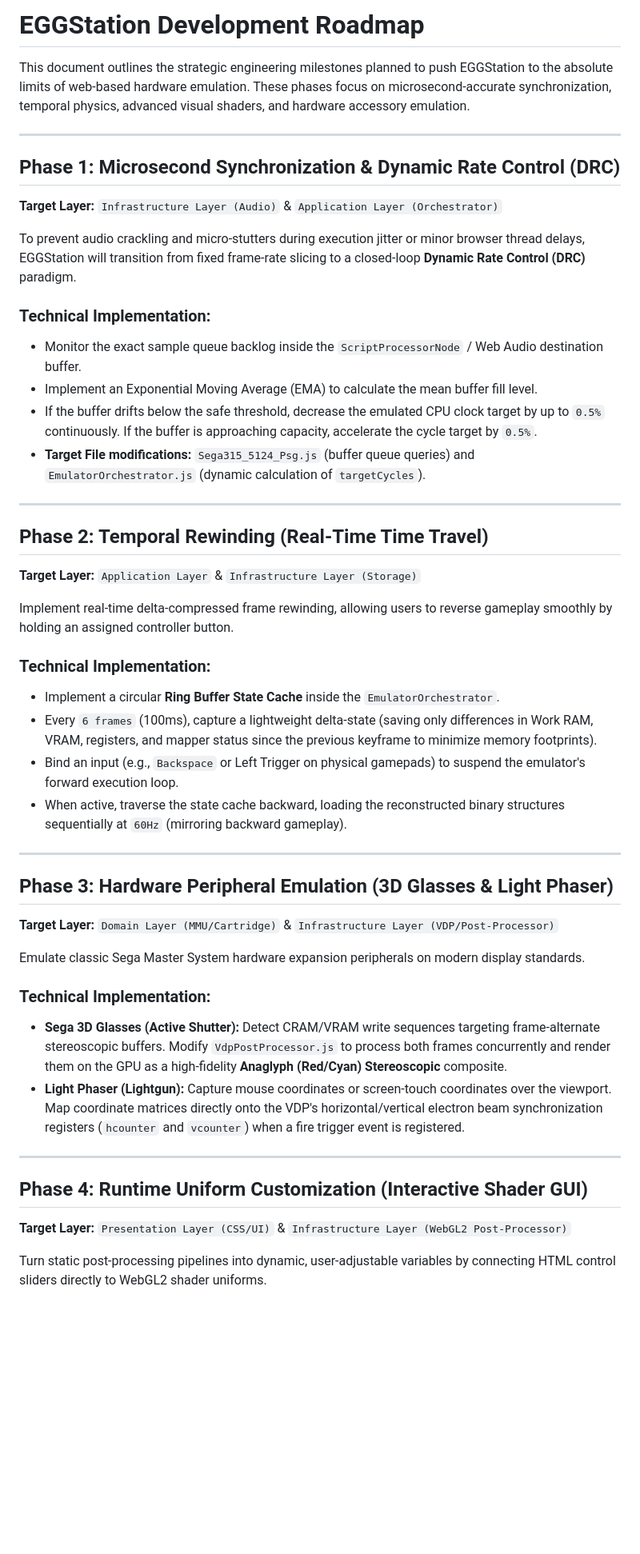
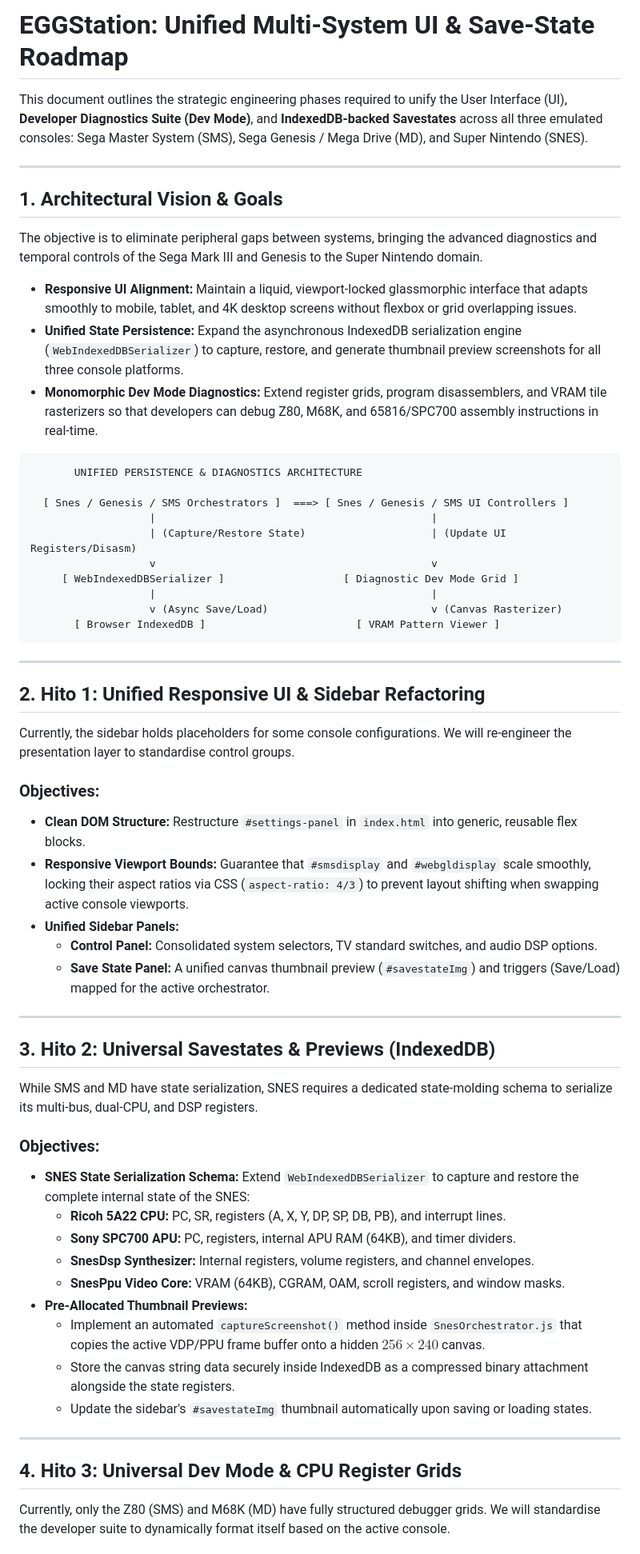
Before and after one commit to enriquegonzalezgutierrez/EGGStation, a Markdown page: ROADMAP.md, the part around one of its changes. Shown at 80% size. Drawn GitHub-style; blank space fills up the shorter version.

````diff
--- a/ROADMAP.md
+++ b/ROADMAP.md
@@ -1,48 +1,63 @@
-# EGGStation Development Roadmap
+# EGGStation: Unified Multi-System UI & Save-State Roadmap
 
-This document outlines the strategic engineering milestones planned to push EGGStation to the absolute limits of web-based hardware emulation. These phases focus on microsecond-accurate synchronization, temporal physics, advanced visual shaders, and hardware accessory emulation.
+This document outlines the strategic engineering phases required to unify the User Interface (UI), **Developer Diagnostics Suite (Dev Mode)**, and **IndexedDB-backed Savestates** across all three emulated consoles: Sega Master System (SMS), Sega Genesis / Mega Drive (MD), and Super Nintendo (SNES).
 
 ---
 
-## Phase 1: Microsecond Synchronization & Dynamic Rate Control (DRC)
-**Target Layer:** `Infrastructure Layer (Audio)` & `Application Layer (Orchestrator)`
+## 1. Architectural Vision & Goals
 
-To prevent audio crackling and micro-stutters during execution jitter or minor browser thread delays, EGGStation will transition from fixed frame-rate slicing to a closed-loop **Dynamic Rate Control (DRC)** paradigm.
+The objective is to eliminate peripheral gaps between systems, bringing the advanced diagnostics and temporal controls of the Sega Mark III and Genesis to the Super Nintendo domain.
 
-### Technical Implementation:
-- Monitor the exact sample queue backlog inside the `ScriptProcessorNode` / Web Audio destination buffer.
-- Implement an Exponential Moving Average (EMA) to calculate the mean buffer fill level.
-- If the buffer drifts below the safe threshold, decrease the emulated CPU clock target by up to `0.5%` continuously. If the buffer is approaching capacity, accelerate the cycle target by `0.5%`.
-- **Target File modifications:** `Sega315_5124_Psg.js` (buffer queue queries) and `EmulatorOrchestrator.js` (dynamic calculation of `targetCycles`).
+*   **Responsive UI Alignment:** Maintain a liquid, viewport-locked glassmorphic interface that adapts smoothly to mobile, tablet, and 4K desktop screens without flexbox or grid overlapping issues.
+*   **Unified State Persistence:** Expand the asynchronous IndexedDB serialization engine (`WebIndexedDBSerializer`) to capture, restore, and generate thumbnail preview screenshots for all three console platforms.
+*   **Monomorphic Dev Mode Diagnostics:** Extend register grids, program disassemblers, and VRAM tile rasterizers so that developers can debug Z80, M68K, and 65816/SPC700 assembly instructions in real-time.
+
+```
+       UNIFIED PERSISTENCE & DIAGNOSTICS ARCHITECTURE
+
+  [ Snes / Genesis / SMS Orchestrators ]  ===> [ Snes / Genesis / SMS UI Controllers ]
+                   |                                            |
+                   | (Capture/Restore State)                    | (Update UI Registers/Disasm)
+                   v                                            v
+     [ WebIndexedDBSerializer ]                   [ Diagnostic Dev Mode Grid ]
+                   |                                            |
+                   v (Async Save/Load)                          v (Canvas Rasterizer)
+       [ Browser IndexedDB ]                        [ VRAM Pattern Viewer ]
+```
 
 ---
 
-## Phase 2: Temporal Rewinding (Real-Time Time Travel)
-**Target Layer:** `Application Layer` & `Infrastructure Layer (Storage)`
+## 2. Hito 1: Unified Responsive UI & Sidebar Refactoring
 
-Implement real-time delta-compressed frame rewinding, allowing users to reverse gameplay smoothly by holding an assigned controller button.
+Currently, the sidebar holds placeholders for some console configurations. We will re-engineer the presentation layer to standardise control groups.
 
-### Technical Implementation:
-- Implement a circular **Ring Buffer State Cache** inside the `EmulatorOrchestrator`.
-- Every `6 frames` (100ms), capture a lightweight delta-state (saving only differences in Work RAM, VRAM, registers, and mapper status since the previous keyframe to minimize memory footprints).
-- Bind an input (e.g., `Backspace` or Left Trigger on physical gamepads) to suspend the emulator's forward execution loop.
-- When active, traverse the state cache backward, loading the reconstructed binary structures sequentially at `60Hz` (mirroring backward gameplay).
+### Objectives:
+*   **Clean DOM Structure:** Restructure `#settings-panel` in `index.html` into generic, reusable flex blocks.
+*   **Responsive Viewport Bounds:** Guarantee that `#smsdisplay` and `#webgldisplay` scale smoothly, locking their aspect ratios via CSS (`aspect-ratio: 4/3`) to prevent layout shifting when swapping active console viewports.
+*   **Unified Sidebar Panels:**
+    *   **Control Panel:** Consolidated system selectors, TV standard switches, and audio DSP options.
+    *   **Save State Panel:** A unified canvas thumbnail preview (`#savestateImg`) and triggers (Save/Load) mapped for the active orchestrator.
 
 ---
 
-## Phase 3: Hardware Peripheral Emulation (3D Glasses & Light Phaser)
-**Target Layer:** `Domain Layer (MMU/Cartridge)` & `Infrastructure Layer (VDP/Post-Processor)`
+## 3. Hito 2: Universal Savestates & Previews (IndexedDB)
 
-Emulate classic Sega Master System hardware expansion peripherals on modern display standards.
+While SMS and MD have state serialization, SNES requires a dedicated state-molding schema to serialize its multi-bus, dual-CPU, and DSP registers.
 
-### Technical Implementation:
-- **Sega 3D Glasses (Active Shutter):** Detect CRAM/VRAM write sequences targeting frame-alternate stereoscopic buffers. Modify `VdpPostProcessor.js` to process both frames concurrently and render them on the GPU as a high-fidelity **Anaglyph (Red/Cyan) Stereoscopic** composite.
-- **Light Phaser (Lightgun):** Capture mouse coordinates or screen-touch coordinates over the viewport. Map coordinate matrices directly onto the VDP's horizontal/vertical electron beam synchronization registers (`hcounter` and `vcounter`) when a fire trigger event is registered.
+### Objectives:
+*   **SNES State Serialization Schema:** Extend `WebIndexedDBSerializer` to capture and restore the complete internal state of the SNES:
+    *   **Ricoh 5A22 CPU:** PC, SR, registers (A, X, Y, DP, SP, DB, PB), and interrupt lines.
+    *   **Sony SPC700 APU:** PC, registers, internal APU RAM (64KB), and timer dividers.
+    *   **SnesDsp Synthesizer:** Internal registers, volume registers, and channel envelopes.
+    *   **SnesPpu Video Core:** VRAM (64KB), CGRAM, OAM, scroll registers, and window masks.
+*   **Pre-Allocated Thumbnail Previews:**
+    *   Implement an automated `captureScreenshot()` method inside `SnesOrchestrator.js` that copies the active VDP/PPU frame buffer onto a hidden $256 \times 240$ canvas.
+    *   Store the canvas string data securely inside IndexedDB as a compressed binary attachment alongside the state registers.
+    *   Update the sidebar's `#savestateImg` thumbnail automatically upon saving or loading states.
 
 ---
 
-## Phase 4: Runtime Uniform Customization (Interactive Shader GUI)
-**Target Layer:** `Presentation Layer (CSS/UI)` & `Infrastructure Layer (WebGL2 Post-Processor)`
+## 4. Hito 3: Universal Dev Mode & CPU Register Grids
 
-Turn static post-processing pipelines into dynamic, user-adjustable variables by connecting HTML control sliders directly to WebGL2 shader uniforms.
+Currently, only the Z80 (SMS) and M68K (MD) have fully structured debugger grids. We will standardise the developer suite to dynamically format itself based on the active console.
 
````
Also changed, not shown: other parts of ROADMAP.md (+28 -14 lines).
